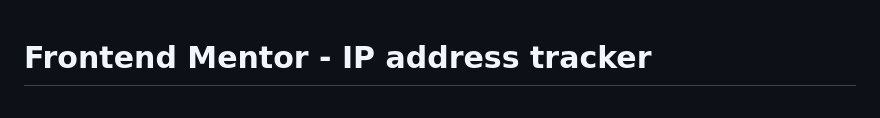
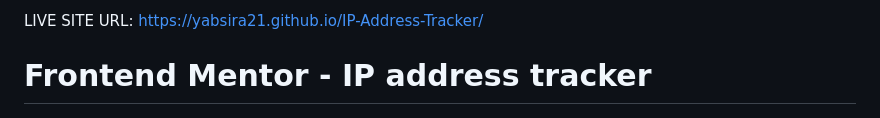
Before and after one commit to Yabsira21/IP-Address-Tracker, a Markdown page: README.md, the part around the change. Drawn GitHub-style.

```diff
--- a/README.md
+++ b/README.md
@@ -1,3 +1,5 @@
+LIVE SITE URL: https://yabsira21.github.io/IP-Address-Tracker/
+
 # Frontend Mentor - IP address tracker
 
 ![Design preview for the IP address tracker coding challenge](./design/desktop-preview.jpg)
```
